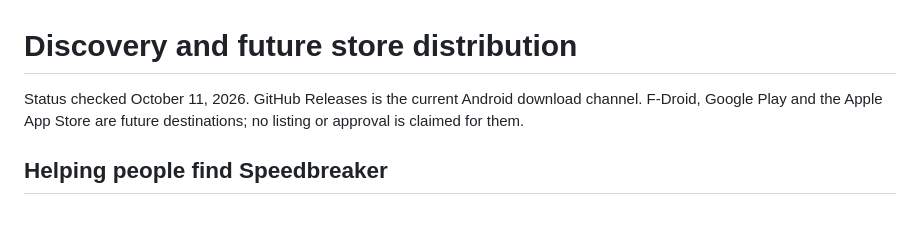
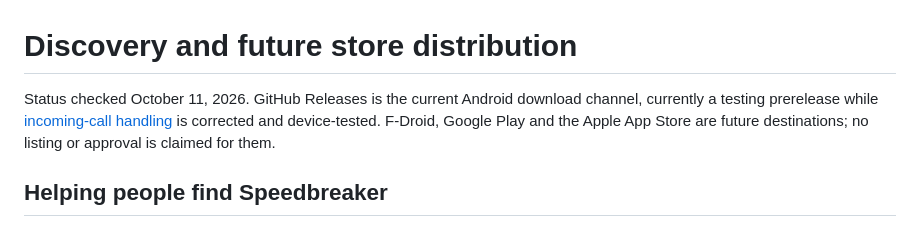
Before and after one commit to beejsbj/speedbreaker, a Markdown page: docs/distribution.md, the part around the change. Drawn GitHub-style.

```diff
--- a/docs/distribution.md
+++ b/docs/distribution.md
@@ -1,7 +1,8 @@
 # Discovery and future store distribution
 
 Status checked October 11, 2026. GitHub Releases is the current Android download
-channel. F-Droid, Google Play and the Apple App Store are future destinations;
+channel, currently a testing prerelease while [incoming-call handling](https://github.com/beejsbj/speedbreaker/issues/6)
+is corrected and device-tested. F-Droid, Google Play and the Apple App Store are future destinations;
 no listing or approval is claimed for them.
 
 ## Helping people find Speedbreaker
```
Also changed, not shown: README.md (+11 -4 lines).
